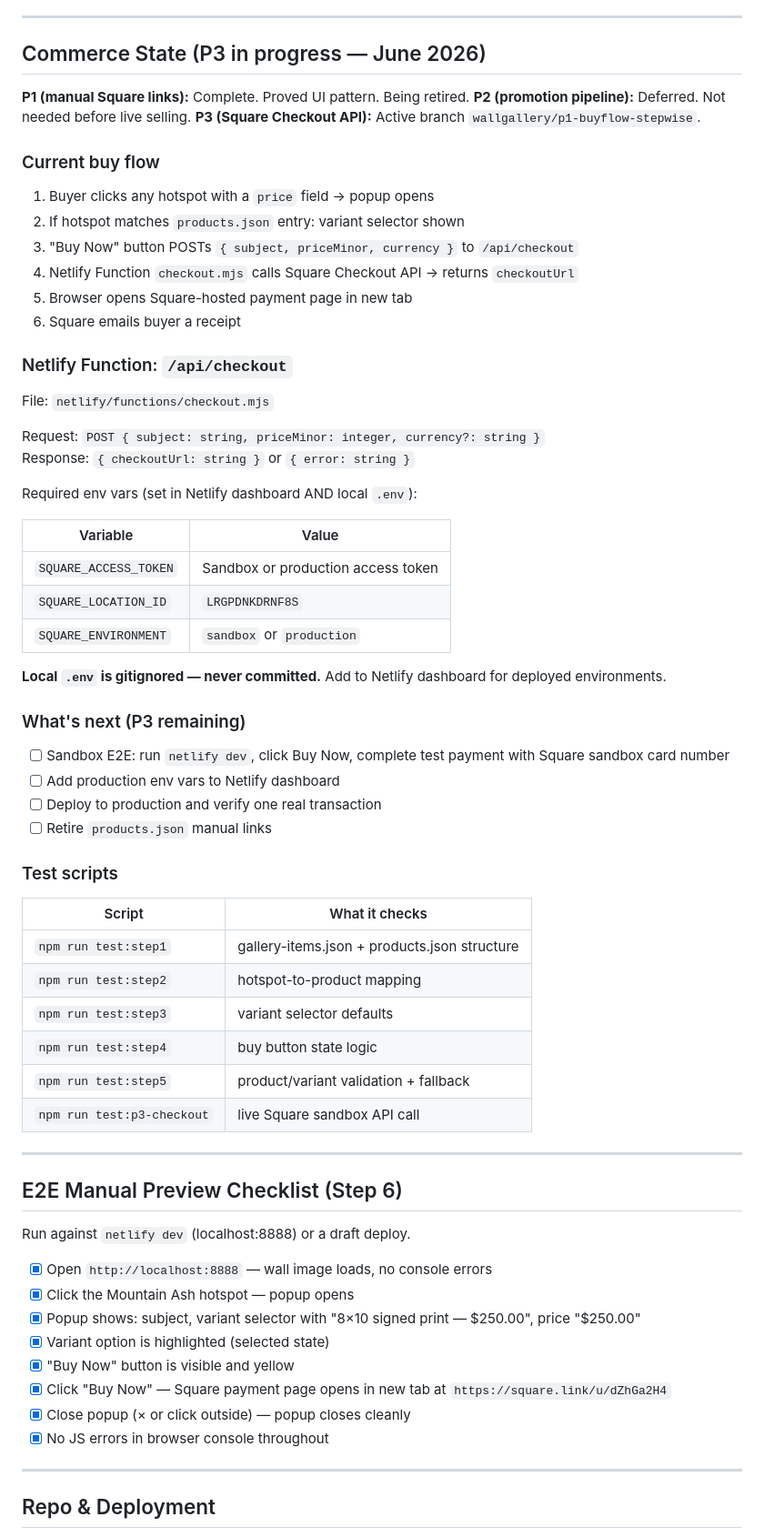
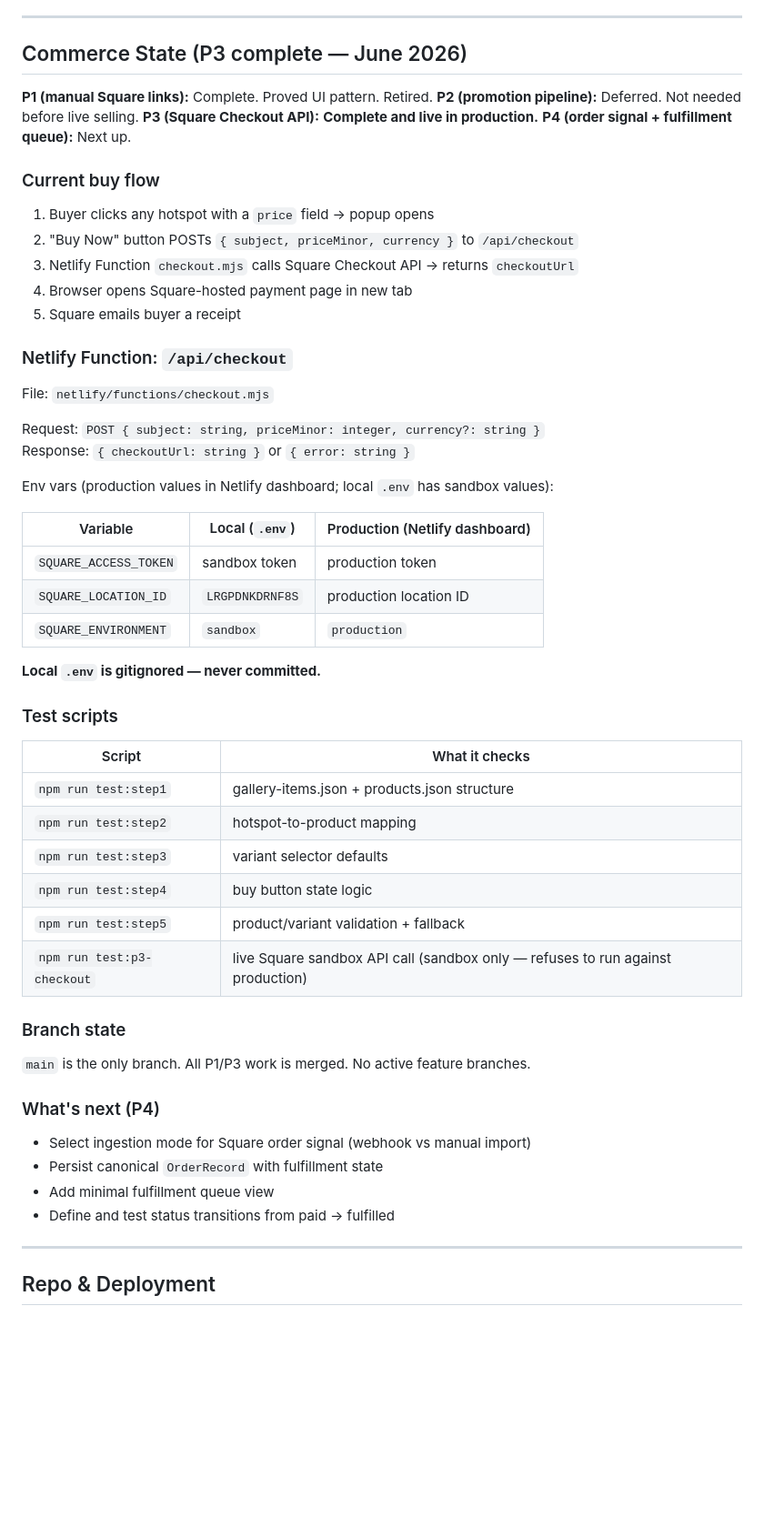
Before and after one commit to JeffML/micrographs, a Markdown page: copilot_instructions.md, the part around the change. Shown at 91% size. Drawn GitHub-style; blank space fills up the shorter version.

Commit message:
docs: update session context — P3 complete, P4 next

```diff
--- a/copilot_instructions.md
+++ b/copilot_instructions.md
@@ -14,20 +14,20 @@ Commerce note: `microAlbum` is the source of truth for saleable inventory. `wall
 
 ---
 
-## Commerce State (P3 in progress — June 2026)
+## Commerce State (P3 complete — June 2026)
 
-**P1 (manual Square links):** Complete. Proved UI pattern. Being retired.
+**P1 (manual Square links):** Complete. Proved UI pattern. Retired.
 **P2 (promotion pipeline):** Deferred. Not needed before live selling.
-**P3 (Square Checkout API):** Active branch `wallgallery/p1-buyflow-stepwise`.
+**P3 (Square Checkout API):** **Complete and live in production.**
+**P4 (order signal + fulfillment queue):** Next up.
 
 ### Current buy flow
 
 1. Buyer clicks any hotspot with a `price` field → popup opens
-2. If hotspot matches `products.json` entry: variant selector shown
-3. "Buy Now" button POSTs `{ subject, priceMinor, currency }` to `/api/checkout`
-4. Netlify Function `checkout.mjs` calls Square Checkout API → returns `checkoutUrl`
-5. Browser opens Square-hosted payment page in new tab
-6. Square emails buyer a receipt
+2. "Buy Now" button POSTs `{ subject, priceMinor, currency }` to `/api/checkout`
+3. Netlify Function `checkout.mjs` calls Square Checkout API → returns `checkoutUrl`
+4. Browser opens Square-hosted payment page in new tab
+5. Square emails buyer a receipt
 
 ### Netlify Function: `/api/checkout`
 
@@ -36,22 +36,15 @@ File: `netlify/functions/checkout.mjs`
 Request: `POST { subject: string, priceMinor: integer, currency?: string }`
 Response: `{ checkoutUrl: string }` or `{ error: string }`
 
-Required env vars (set in Netlify dashboard AND local `.env`):
+Env vars (production values in Netlify dashboard; local `.env` has sandbox values):
 
-| Variable | Value |
-|---|---|
-| `SQUARE_ACCESS_TOKEN` | Sandbox or production access token |
-| `SQUARE_LOCATION_ID` | `LRGPDNKDRNF8S` |
-| `SQUARE_ENVIRONMENT` | `sandbox` or `production` |
+| Variable | Local (`.env`) | Production (Netlify dashboard) |
+|---|---|---|
+| `SQUARE_ACCESS_TOKEN` | sandbox token | production token |
+| `SQUARE_LOCATION_ID` | `LRGPDNKDRNF8S` | production location ID |
+| `SQUARE_ENVIRONMENT` | `sandbox` | `production` |
 
-**Local `.env` is gitignored — never committed.** Add to Netlify dashboard for deployed environments.
-
-### What's next (P3 remaining)
-
-- [ ] Sandbox E2E: run `netlify dev`, click Buy Now, complete test payment with Square sandbox card number
-- [ ] Add production env vars to Netlify dashboard
-- [ ] Deploy to production and verify one real transaction
-- [ ] Retire `products.json` manual links
+**Local `.env` is gitignored — never committed.**
 
 ### Test scripts
 
@@ -62,22 +55,18 @@ Required env vars (set in Netlify dashboard AND local `.env`):
 | `npm run test:step3` | variant selector defaults |
 | `npm run test:step4` | buy button state logic |
 | `npm run test:step5` | product/variant validation + fallback |
-| `npm run test:p3-checkout` | live Square sandbox API call |
+| `npm run test:p3-checkout` | live Square sandbox API call (sandbox only — refuses to run against production) |
 
----
+### Branch state
 
-## E2E Manual Preview Checklist (Step 6)
+`main` is the only branch. All P1/P3 work is merged. No active feature branches.
 
-Run against `netlify dev` (localhost:8888) or a draft deploy.
+### What's next (P4)
 
-- [x] Open `http://localhost:8888` — wall image loads, no console errors
-- [x] Click the Mountain Ash hotspot — popup opens
-- [x] Popup shows: subject, variant selector with "8×10 signed print — $250.00", price "$250.00"
-- [x] Variant option is highlighted (selected state)
-- [x] "Buy Now" button is visible and yellow
-- [x] Click "Buy Now" — Square payment page opens in new tab at `https://square.link/u/dZhGa2H4`
-- [x] Close popup (× or click outside) — popup closes cleanly
-- [x] No JS errors in browser console throughout
+- Select ingestion mode for Square order signal (webhook vs manual import)
+- Persist canonical `OrderRecord` with fulfillment state
+- Add minimal fulfillment queue view
+- Define and test status transitions from paid → fulfilled
 
 ---
 
```
